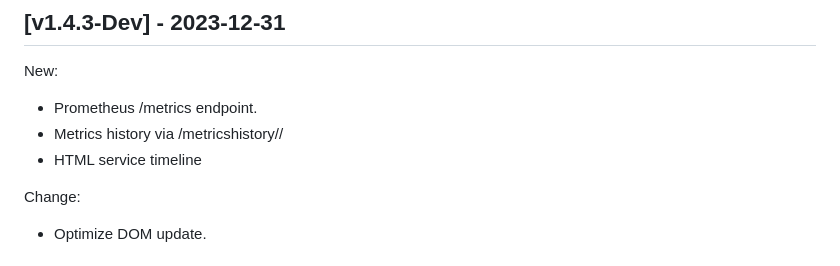
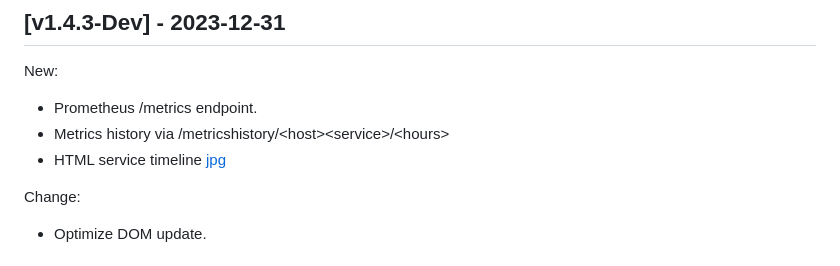
Before and after one commit to iobear/dashgoat, a Markdown page: CHANGELOG.md, the part around the change. Rendered like a GitHub page.

Commit message:
Fix markdown syntax

```diff
--- a/CHANGELOG.md
+++ b/CHANGELOG.md
@@ -3,8 +3,8 @@
 ## [v1.4.3-Dev] - 2023-12-31
 New:
  - Prometheus /metrics endpoint.
- - Metrics history via /metricshistory/<host><service>/<hours>
- - HTML service timeline
+ - Metrics history via /metricshistory/\<host>\<service>/\<hours>
+ - HTML service timeline [jpg](doc/history_dev.jpg)
 
 Change:
  - Optimize DOM update.
```
Also changed, not shown: doc/history_dev.jpg (renamed from doc/history_beta.jpg).
